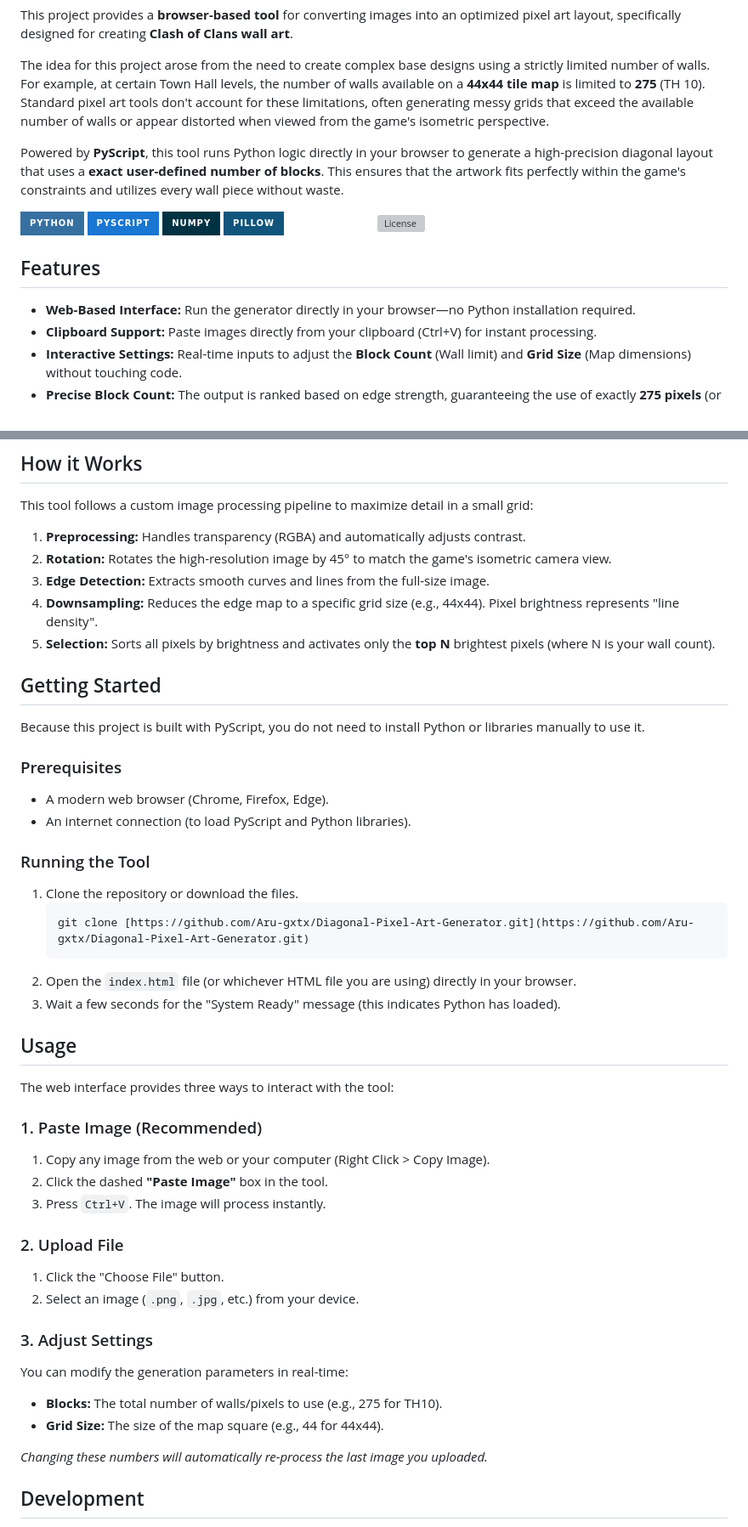
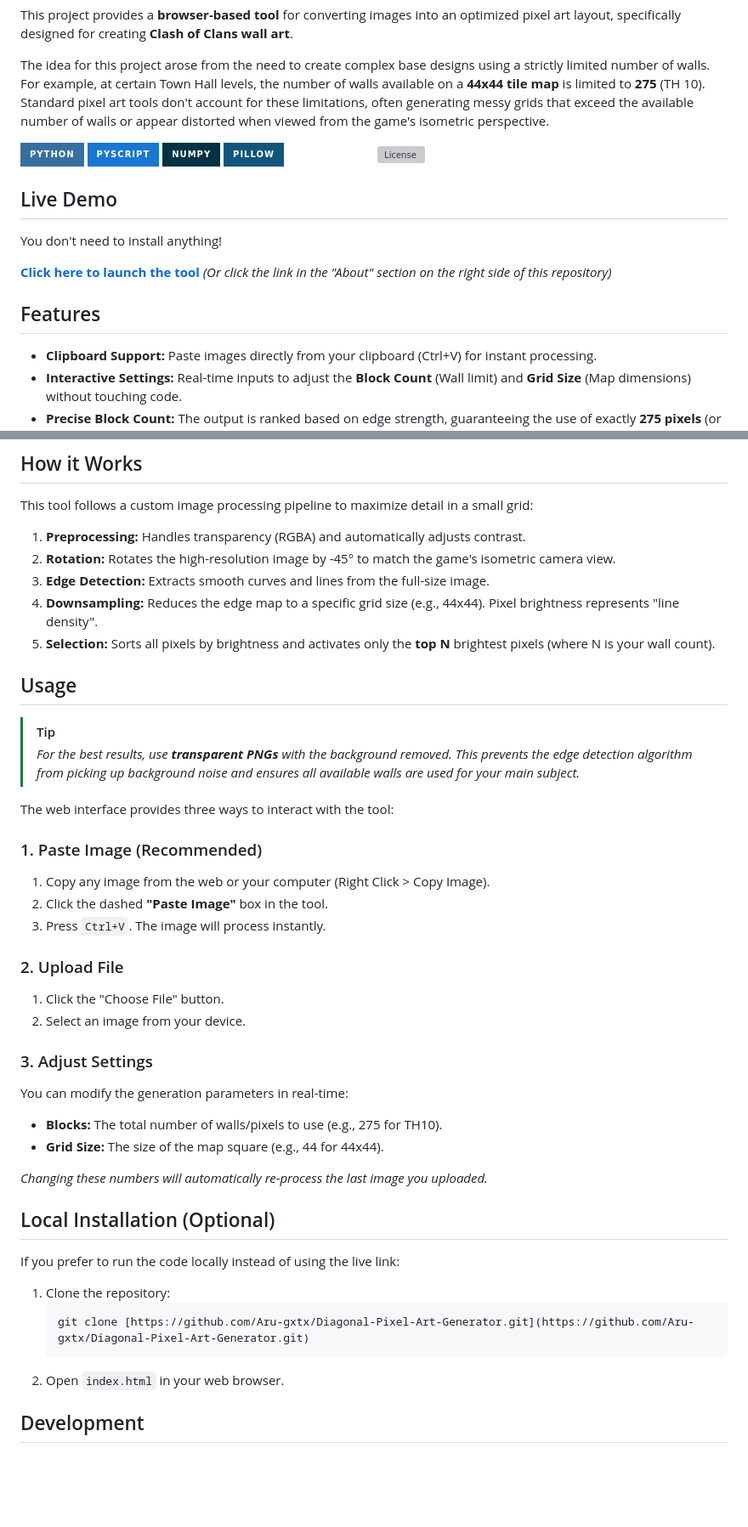
Before and after one commit to Aru-gxtx/Diagonal-Pixel-Art-Generator, a Markdown page: README.md, 2 parts joined by grey strips. Shown at 85% size. Rendered like a GitHub page; badges without logos; blank space fills up the shorter version; grey boxes are pictures that could not be loaded.

````diff
--- a/README.md
+++ b/README.md
@@ -7,8 +7,6 @@ This project provides a **browser-based tool** for converting images into an opt
 
 The idea for this project arose from the need to create complex base designs using a strictly limited number of walls. For example, at certain Town Hall levels, the number of walls available on a **44x44 tile map** is limited to **275** (TH 10). Standard pixel art tools don't account for these limitations, often generating messy grids that exceed the available number of walls or appear distorted when viewed from the game's isometric perspective.
 
-Powered by **PyScript**, this tool runs Python logic directly in your browser to generate a high-precision diagonal layout that uses a **exact user-defined number of blocks**. This ensures that the artwork fits perfectly within the game's constraints and utilizes every wall piece without waste.
-
 ![Python](https://img.shields.io/badge/python-3670A0?style=for-the-badge&logo=python&logoColor=ffdd54)
 ![PyScript](https://img.shields.io/badge/PyScript-1976D2?style=for-the-badge&logo=pyscript&logoColor=white)
 ![NumPy](https://img.shields.io/badge/numpy-%23013243.svg?style=for-the-badge&logo=numpy&logoColor=white)
@@ -16,9 +14,14 @@ Powered by **PyScript**, this tool runs Python logic directly in your browser to
 ![Matplotlib](https://img.shields.io/badge/Matplotlib-%23ffffff.svg?style=for-the-badge&logo=Matplotlib&logoColor=black)
 [![License](https://img.shields.io/github/license/Aru-gxtx/Diagonal-Pixel-Art-Generator?style=for-the-badge)](LICENSE)
 
+## Live Demo
+
+You don't need to install anything!
+
+**[Click here to launch the tool](https://aru-gxtx.github.io/Diagonal-Pixel-Art-Generator/)** *(Or click the link in the "About" section on the right side of this repository)*
+
 ## Features
 
-* **Web-Based Interface:** Run the generator directly in your browser—no Python installation required.
 * **Clipboard Support:** Paste images directly from your clipboard (Ctrl+V) for instant processing.
 * **Interactive Settings:** Real-time inputs to adjust the **Block Count** (Wall limit) and **Grid Size** (Map dimensions) without touching code.
 * **Precise Block Count:** The output is ranked based on edge strength, guaranteeing the use of exactly **275 pixels** (or any custom limit).
@@ -31,28 +34,15 @@ Powered by **PyScript**, this tool runs Python logic directly in your browser to
 This tool follows a custom image processing pipeline to maximize detail in a small grid:
 
 1.  **Preprocessing:** Handles transparency (RGBA) and automatically adjusts contrast.
-2.  **Rotation:** Rotates the high-resolution image by 45° to match the game's isometric camera view.
+2.  **Rotation:** Rotates the high-resolution image by -45° to match the game's isometric camera view.
 3.  **Edge Detection:** Extracts smooth curves and lines from the full-size image.
 4.  **Downsampling:** Reduces the edge map to a specific grid size (e.g., 44x44). Pixel brightness represents "line density".
 5.  **Selection:** Sorts all pixels by brightness and activates only the **top N** brightest pixels (where N is your wall count).
 
-## Getting Started
+## Usage
 
-Because this project is built with PyScript, you do not need to install Python or libraries manually to use it.
-
-### Prerequisites
-* A modern web browser (Chrome, Firefox, Edge).
-* An internet connection (to load PyScript and Python libraries).
-
-### Running the Tool
-1.  Clone the repository or download the files.
-    ```bash
-    git clone [https://github.com/Aru-gxtx/Diagonal-Pixel-Art-Generator.git](https://github.com/Aru-gxtx/Diagonal-Pixel-Art-Generator.git)
-    ```
-2.  Open the `index.html` file (or whichever HTML file you are using) directly in your browser.
-3.  Wait a few seconds for the "System Ready" message (this indicates Python has loaded).
-
-## Usage
+> [!TIP]
+> *For the best results, use **transparent PNGs** with the background removed. This prevents the edge detection algorithm from picking up background noise and ensures all available walls are used for your main subject.*
 
 The web interface provides three ways to interact with the tool:
 
@@ -63,7 +53,7 @@ The web interface provides three ways to interact with the tool:
 
 ### 2. Upload File
 1.  Click the "Choose File" button.
-2.  Select an image (`.png`, `.jpg`, etc.) from your device.
+2.  Select an image from your device.
 
 ### 3. Adjust Settings
 You can modify the generation parameters in real-time:
@@ -71,6 +61,16 @@ You can modify the generation parameters in real-time:
 * **Grid Size:** The size of the map square (e.g., 44 for 44x44).
 
 *Changing these numbers will automatically re-process the last image you uploaded.*
+
+## Local Installation (Optional)
+
+If you prefer to run the code locally instead of using the live link:
+
+1.  Clone the repository:
+    ```bash
+    git clone [https://github.com/Aru-gxtx/Diagonal-Pixel-Art-Generator.git](https://github.com/Aru-gxtx/Diagonal-Pixel-Art-Generator.git)
+    ```
+2.  Open `index.html` in your web browser.
 
 ## Development
 
````
